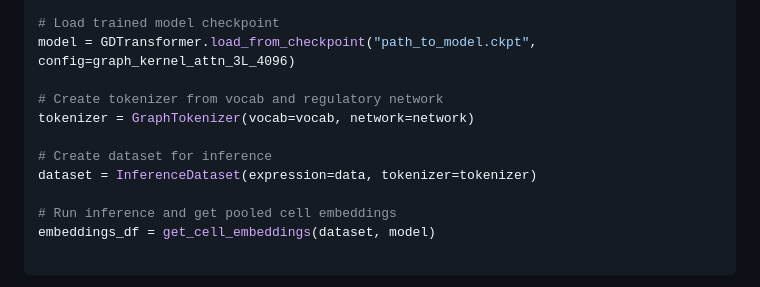
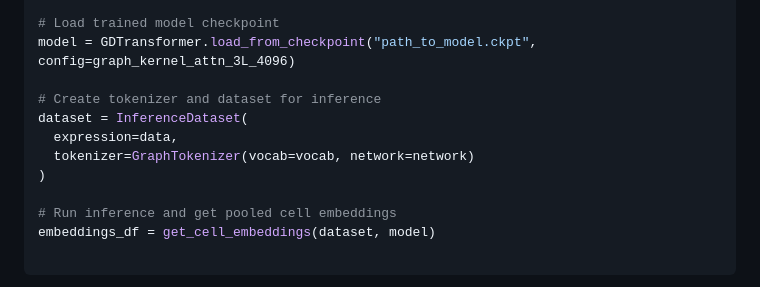
Before and after one commit to czi-ai/reg-net-llm, a Markdown page: README.md, the part around the change. GitHub-like rendering.

```diff
--- a/README.md
+++ b/README.md
@@ -63,11 +63,11 @@ network = RegulatoryNetwork.from_csv("your_network_file.tsv", sep="\t")
 # Load trained model checkpoint
 model = GDTransformer.load_from_checkpoint("path_to_model.ckpt", config=graph_kernel_attn_3L_4096)
 
-# Create tokenizer from vocab and regulatory network
-tokenizer = GraphTokenizer(vocab=vocab, network=network)
-
-# Create dataset for inference
-dataset = InferenceDataset(expression=data, tokenizer=tokenizer)
+# Create tokenizer and dataset for inference
+dataset = InferenceDataset(
+  expression=data,
+  tokenizer=GraphTokenizer(vocab=vocab, network=network)
+)
 
 # Run inference and get pooled cell embeddings
 embeddings_df = get_cell_embeddings(dataset, model)
```
